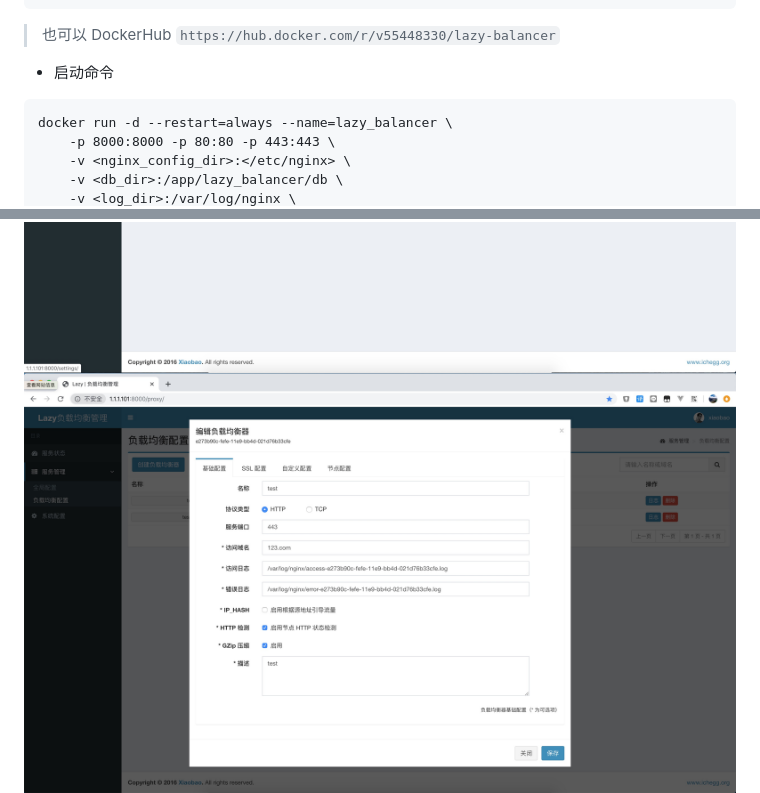
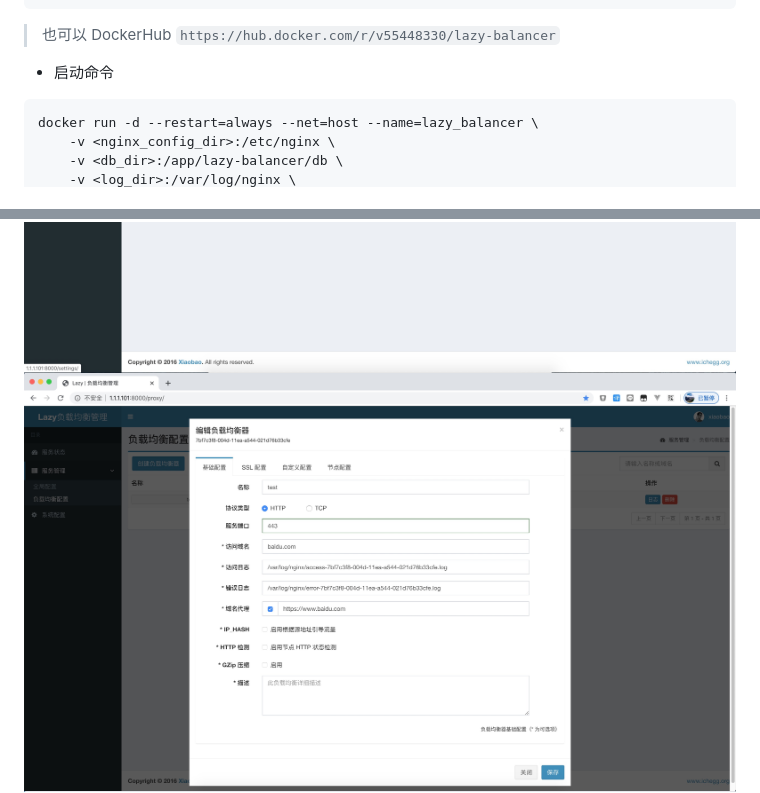
Before and after one commit to v55448330/lazy-balancer, a Markdown page: README.md, 2 parts joined by grey strips. Drawn GitHub-style; pictures changed too: readme_img/5.jpg.

````diff
--- a/README.md
+++ b/README.md
@@ -55,8 +55,7 @@ docker build -t <lazy_balancer>:<v1.0.0beta>
 
 * 启动命令
 ```
-docker run -d --restart=always --name=lazy_balancer \
-    -p 8000:8000 -p 80:80 -p 443:443 \
-    -v <nginx_config_dir>:</etc/nginx> \
-    -v <db_dir>:/app/lazy_balancer/db \
+docker run -d --restart=always --net=host --name=lazy_balancer \
+    -v <nginx_config_dir>:/etc/nginx \
+    -v <db_dir>:/app/lazy-balancer/db \
     -v <log_dir>:/var/log/nginx \
````
Also changed, not shown: other parts of README.md (+4 -4 lines), 1 other file.
